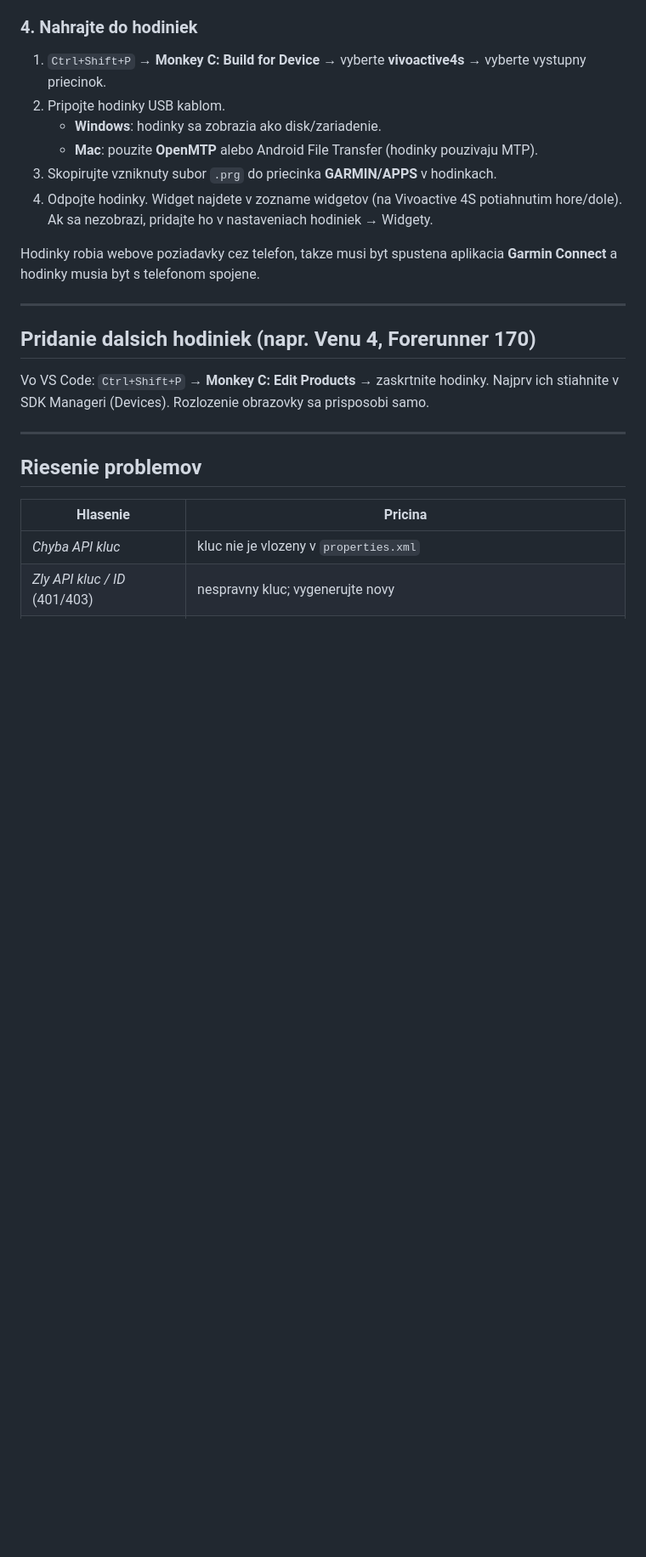
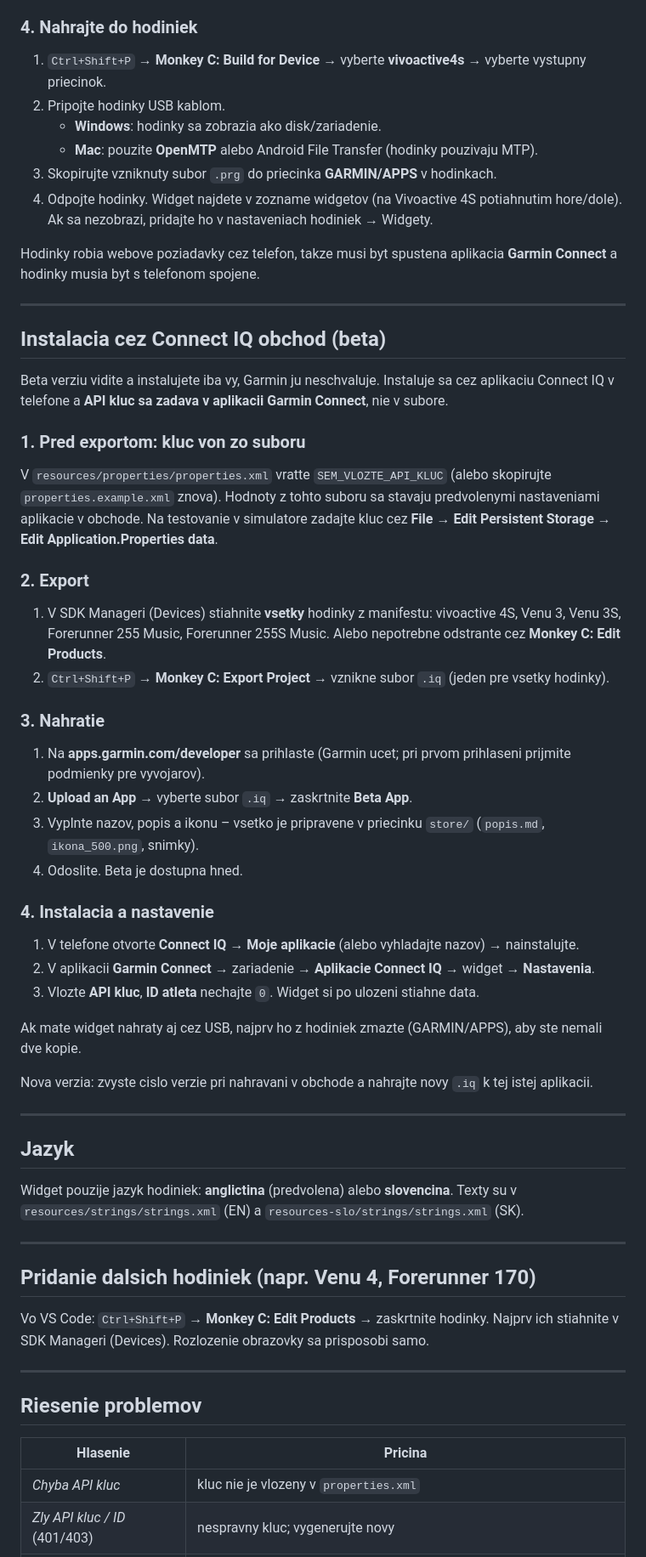
Before and after one commit to jarosmol/TrainingReadinessIQWigdet, a Markdown page: README.md, the part around one of its changes. Shown at 85% size. GitHub-like rendering; blank space fills up the shorter version.

```diff
--- a/README.md
+++ b/README.md
@@ -86,6 +86,46 @@ a hodinky musia byt s telefonom spojene.
 
 ---
 
+## Instalacia cez Connect IQ obchod (beta)
+
+Beta verziu vidite a instalujete iba vy, Garmin ju neschvaluje. Instaluje sa cez aplikaciu
+Connect IQ v telefone a **API kluc sa zadava v aplikacii Garmin Connect**, nie v subore.
+
+### 1. Pred exportom: kluc von zo suboru
+V `resources/properties/properties.xml` vratte `SEM_VLOZTE_API_KLUC` (alebo skopirujte
+`properties.example.xml` znova). Hodnoty z tohto suboru sa stavaju predvolenymi nastaveniami
+aplikacie v obchode. Na testovanie v simulatore zadajte kluc cez
+**File → Edit Persistent Storage → Edit Application.Properties data**.
+
+### 2. Export
+1. V SDK Manageri (Devices) stiahnite **vsetky** hodinky z manifestu: vivoactive 4S, Venu 3, Venu 3S,
+   Forerunner 255 Music, Forerunner 255S Music. Alebo nepotrebne odstrante cez **Monkey C: Edit Products**.
+2. `Ctrl+Shift+P` → **Monkey C: Export Project** → vznikne subor `.iq` (jeden pre vsetky hodinky).
+
+### 3. Nahratie
+1. Na **apps.garmin.com/developer** sa prihlaste (Garmin ucet; pri prvom prihlaseni prijmite
+   podmienky pre vyvojarov).
+2. **Upload an App** → vyberte subor `.iq` → zaskrtnite **Beta App**.
+3. Vyplnte nazov, popis a ikonu – vsetko je pripravene v priecinku `store/` (`popis.md`, `ikona_500.png`, snimky).
+4. Odoslite. Beta je dostupna hned.
+
+### 4. Instalacia a nastavenie
+1. V telefone otvorte **Connect IQ** → **Moje aplikacie** (alebo vyhladajte nazov) → nainstalujte.
+2. V aplikacii **Garmin Connect** → zariadenie → **Aplikacie Connect IQ** → widget → **Nastavenia**.
+3. Vlozte **API kluc**, **ID atleta** nechajte `0`. Widget si po ulozeni stiahne data.
+
+Ak mate widget nahraty aj cez USB, najprv ho z hodiniek zmazte (GARMIN/APPS), aby ste nemali dve kopie.
+
+Nova verzia: zvyste cislo verzie pri nahravani v obchode a nahrajte novy `.iq` k tej istej aplikacii.
+
+---
+
+## Jazyk
+Widget pouzije jazyk hodiniek: **anglictina** (predvolena) alebo **slovencina**. Texty su v
+`resources/strings/strings.xml` (EN) a `resources-slo/strings/strings.xml` (SK).
+
+---
+
 ## Pridanie dalsich hodiniek (napr. Venu 4, Forerunner 170)
 Vo VS Code: `Ctrl+Shift+P` → **Monkey C: Edit Products** → zaskrtnite hodinky.
 Najprv ich stiahnite v SDK Manageri (Devices). Rozlozenie obrazovky sa prisposobi samo.
```
Also changed, not shown: other parts of README.md (+4 -0 lines), store/popis.md (added, +56 -0 lines), store/1_prehlad.png (added), store/2_zlozky.png (added), store/3_historia.png (added), store/ikona_500.png (added), 4 other files.
